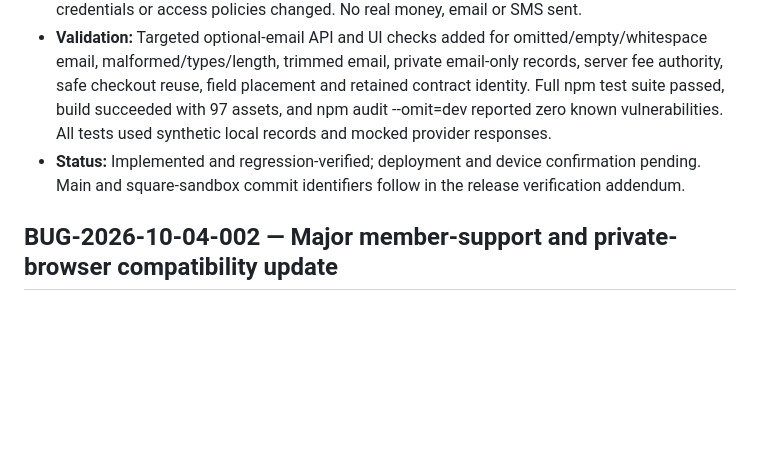
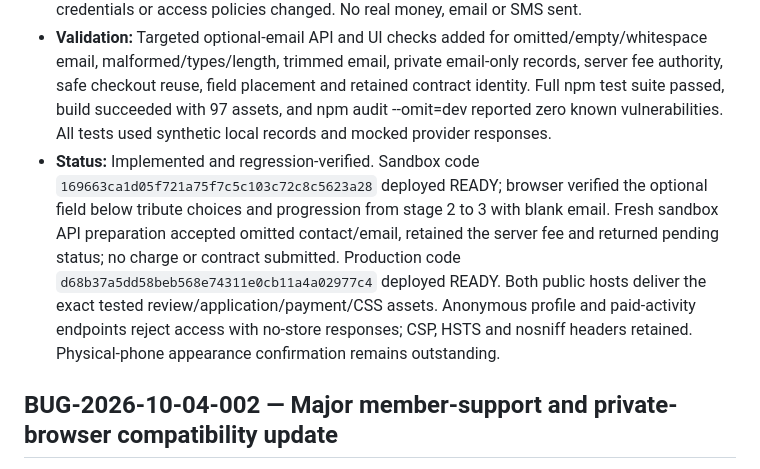
Before and after one commit to airloopal/goddessvanessa, a Markdown page: docs/BUGFIX_LOGBOOK.md, the part around the change. Rendered like a GitHub page; blank space fills up the shorter version.

Commit message:
Record optional-email deployment and regression verification

```diff
--- a/docs/BUGFIX_LOGBOOK.md
+++ b/docs/BUGFIX_LOGBOOK.md
@@ -9,7 +9,7 @@ Record confirmed incidents and fixes here, newest first. Dates use Europe/Warsaw
 - **Patch:** Replace that entry panel with Email (optional) below tribute cards. Blank/omitted email permits entry and checkout; a supplied email is trimmed and validated on the server. Only optional email/path are collected by a new entry checkout. Remove the added phone field and phone requirement from contract review; retain the established required contract name/email, signature, age and agreement checks. Existing saved records and paid/uncertain checkouts are not rewritten by this change. Privacy notice and acceptance checklist updated.
 - **Financial/security scope:** Server fees, SUB50, entry-paid gate, signed contract, idempotency, provider verification, session ownership and environment separation retained. No schema, credentials or access policies changed. No real money, email or SMS sent.
 - **Validation:** Targeted optional-email API and UI checks added for omitted/empty/whitespace email, malformed/types/length, trimmed email, private email-only records, server fee authority, safe checkout reuse, field placement and retained contract identity. Full npm test suite passed, build succeeded with 97 assets, and npm audit --omit=dev reported zero known vulnerabilities. All tests used synthetic local records and mocked provider responses.
-- **Status:** Implemented and regression-verified; deployment and device confirmation pending. Main and square-sandbox commit identifiers follow in the release verification addendum.
+- **Status:** Implemented and regression-verified. Sandbox code `169663ca1d05f721a75f7c5c103c72c8c5623a28` deployed READY; browser verified the optional field below tribute choices and progression from stage 2 to 3 with blank email. Fresh sandbox API preparation accepted omitted contact/email, retained the server fee and returned pending status; no charge or contract submitted. Production code `d68b37a5dd58beb568e74311e0cb11a4a02977c4` deployed READY. Both public hosts deliver the exact tested review/application/payment/CSS assets. Anonymous profile and paid-activity endpoints reject access with no-store responses; CSP, HSTS and nosniff headers retained. Physical-phone appearance confirmation remains outstanding.
 
 
 ## BUG-2026-10-04-002 — Major member-support and private-browser compatibility update
```
